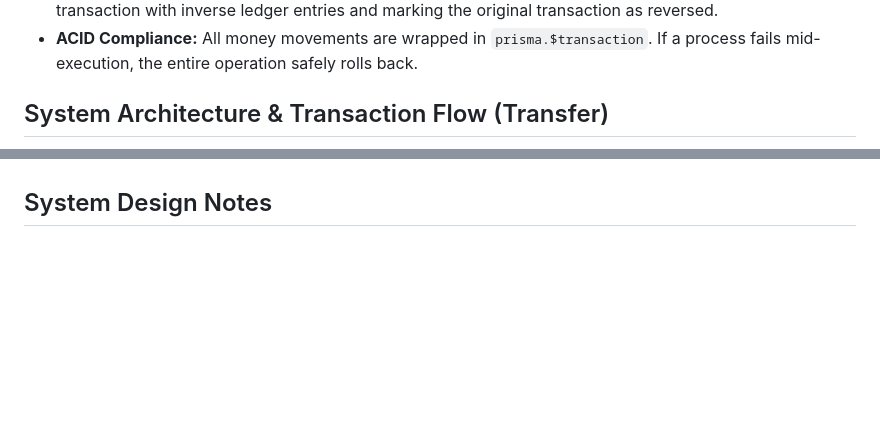
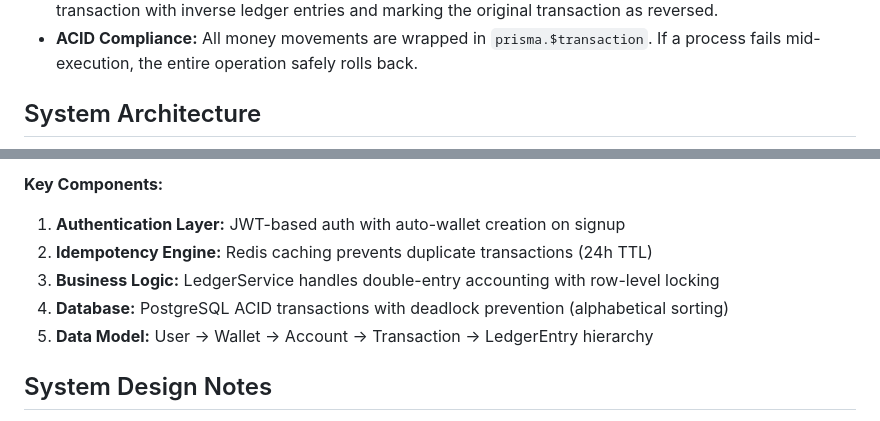
Before and after one commit to atulkr20/LedgerPay, a Markdown page: Readme.md, 2 parts joined by grey strips. GitHub-like rendering; blank space fills up the shorter version.

```diff
--- a/Readme.md
+++ b/Readme.md
@@ -28,5 +28,5 @@ LedgerPay is a high-performance FinTech backend designed to handle digital walle
 * **Financial Immutability:** Transactions are never deleted. Refunds are handled by creating a new transaction with inverse ledger entries and marking the original transaction as reversed.
 * **ACID Compliance:** All money movements are wrapped in `prisma.$transaction`. If a process fails mid-execution, the entire operation safely rolls back.
 
-## System Architecture & Transaction Flow (Transfer)
+## System Architecture
 
@@ -41,3 +135,10 @@ If any step fails, the entire transaction is rolled back to preserve balance con
+**Key Components:**
+
+1. **Authentication Layer:** JWT-based auth with auto-wallet creation on signup
+2. **Idempotency Engine:** Redis caching prevents duplicate transactions (24h TTL)
+3. **Business Logic:** LedgerService handles double-entry accounting with row-level locking
+4. **Database:** PostgreSQL ACID transactions with deadlock prevention (alphabetical sorting)
+5. **Data Model:** User → Wallet → Account → Transaction → LedgerEntry hierarchy
 
 ## System Design Notes
 
```
Also changed, not shown: other parts of Readme.md (+99 -5 lines).
